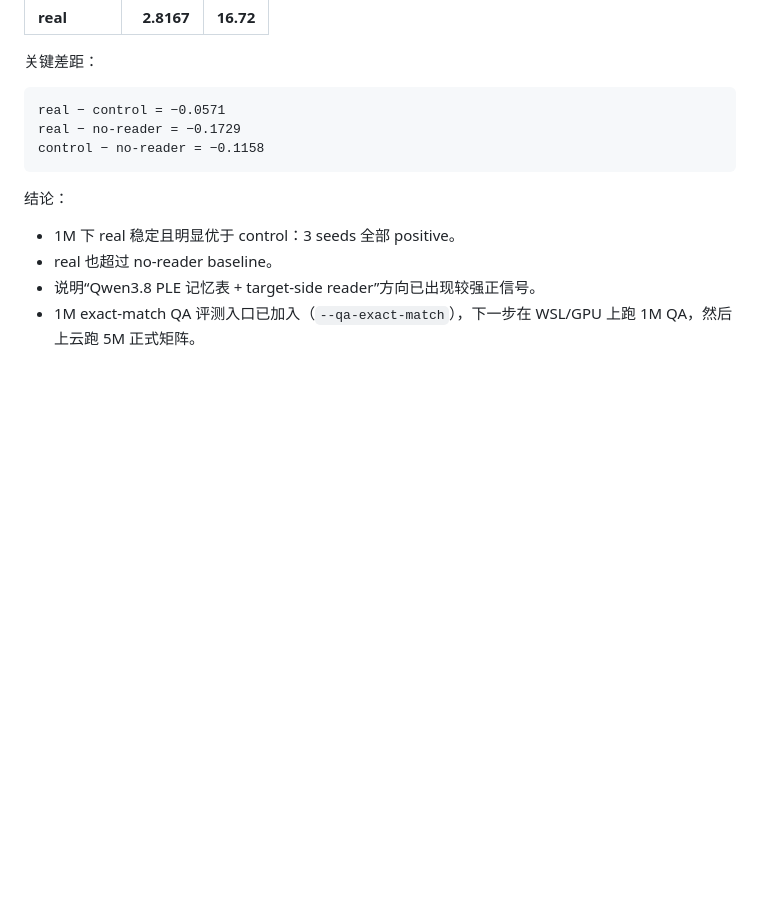
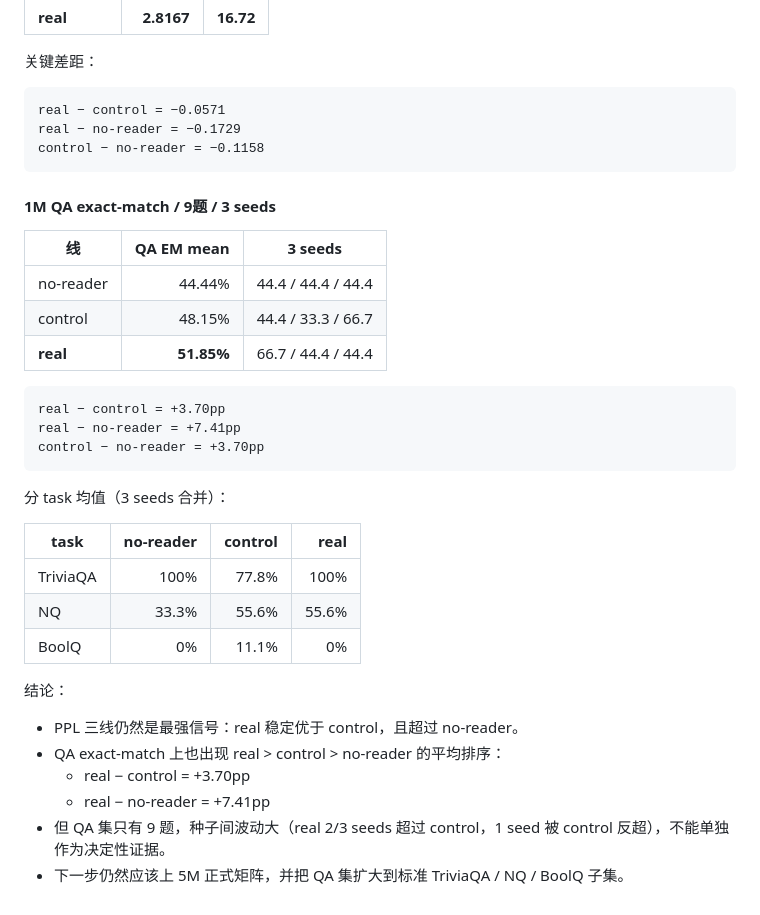
Before and after one commit to QingGo/qwen35-ple, a Markdown page: README.md, the part around the change. Drawn GitHub-style; blank space fills up the shorter version.

Commit message:
docs: add 1M QA exact-match results from WSL run

````diff
--- a/README.md
+++ b/README.md
@@ -429,9 +429,33 @@ real − no-reader = −0.1729
 control − no-reader = −0.1158
 ```
 
+#### 1M QA exact-match / 9题 / 3 seeds
+
+| 线 | QA EM mean | 3 seeds |
+|---|---:|---|
+| no-reader | 44.44% | 44.4 / 44.4 / 44.4 |
+| control | 48.15% | 44.4 / 33.3 / 66.7 |
+| **real** | **51.85%** | 66.7 / 44.4 / 44.4 |
+
+```text
+real − control = +3.70pp
+real − no-reader = +7.41pp
+control − no-reader = +3.70pp
+```
+
+分 task 均值（3 seeds 合并）：
+
+| task | no-reader | control | real |
+|---|---:|---:|---:|
+| TriviaQA | 100% | 77.8% | 100% |
+| NQ | 33.3% | 55.6% | 55.6% |
+| BoolQ | 0% | 11.1% | 0% |
+
 结论：
 
-- 1M 下 real 稳定且明显优于 control：3 seeds 全部 positive。
-- real 也超过 no-reader baseline。
-- 说明“Qwen3.8 PLE 记忆表 + target-side reader”方向已出现较强正信号。
-- 1M exact-match QA 评测入口已加入（`--qa-exact-match`），下一步在 WSL/GPU 上跑 1M QA，然后上云跑 5M 正式矩阵。
+- PPL 三线仍然是最强信号：real 稳定优于 control，且超过 no-reader。
+- QA exact-match 上也出现 real > control > no-reader 的平均排序：
+  - real − control = +3.70pp
+  - real − no-reader = +7.41pp
+- 但 QA 集只有 9 题，种子间波动大（real 2/3 seeds 超过 control，1 seed 被 control 反超），不能单独作为决定性证据。
+- 下一步仍然应该上 5M 正式矩阵，并把 QA 集扩大到标准 TriviaQA / NQ / BoolQ 子集。
````
Also changed, not shown: docs/round-21-1m-qa.md (added, +98 -0 lines).
